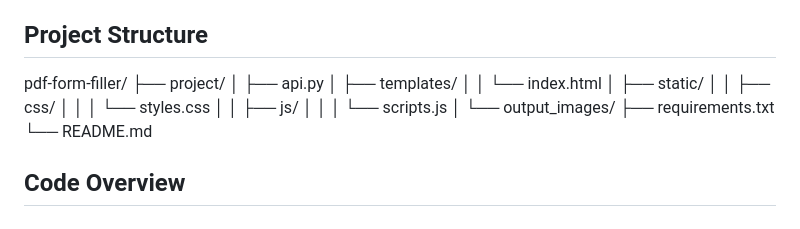
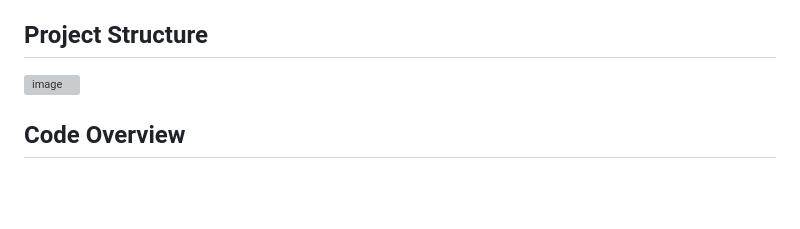
Before and after one commit to freak073/Pdf-Form-Filler, a Markdown page: README.md, the part around the change. GitHub-like rendering; blank space fills up the shorter version; grey boxes are pictures that could not be loaded.

```diff
--- a/README.md
+++ b/README.md
@@ -67,19 +67,7 @@ And Also uses The Rule based Approach
 5. The filled PDF will be downloaded automatically.
 
 ## Project Structure
-pdf-form-filler/
-├── project/
-│ ├── api.py
-│ ├── templates/
-│ │ └── index.html
-│ ├── static/
-│ │ ├── css/
-│ │ │ └── styles.css
-│ │ ├── js/
-│ │ │ └── scripts.js
-│ └── output_images/
-├── requirements.txt
-└── README.md
+![image](https://github.com/user-attachments/assets/75d707d5-ef59-4838-be65-a6face676393)
 
 ## Code Overview
 
```
